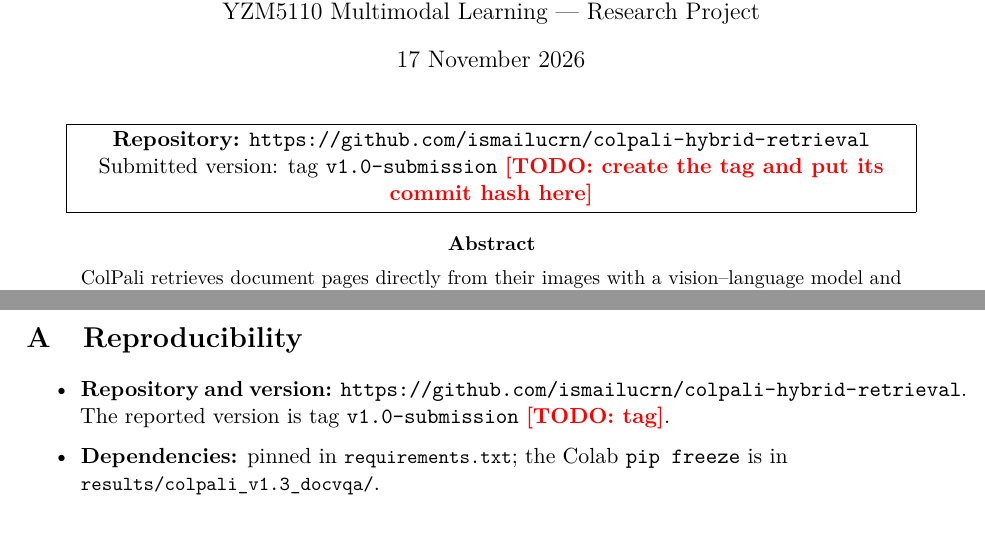
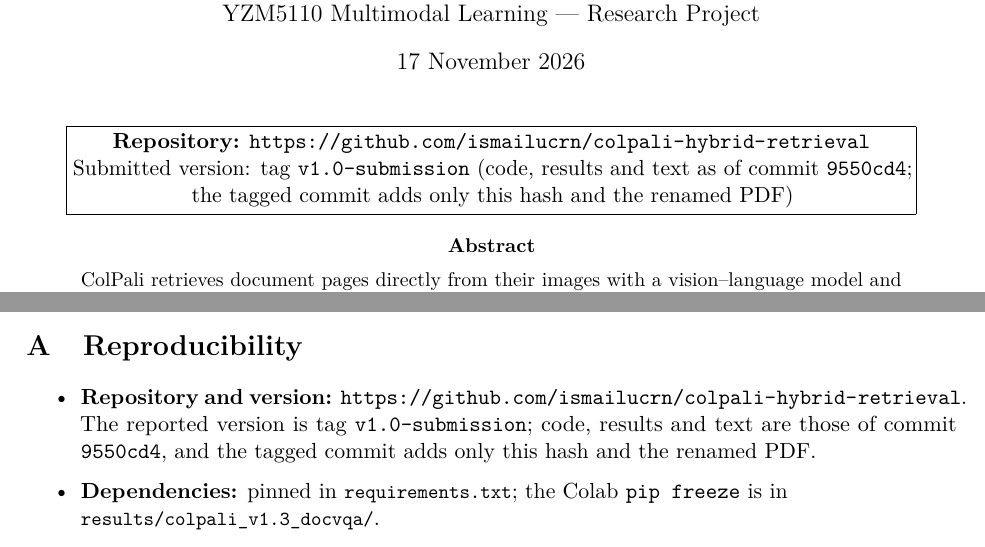
Before and after one commit to ismailucrn/colpali-hybrid-retrieval, a LaTeX paper (report/main.tex): two parts of pages 1 and 28 of 30, joined at a grey line, cut so that both start at the same text. Compiled offline with pdfLaTeX.

Commit message:
Submission version: commit hash on the title page, report as Ucuran_YZM5110_Research.pdf

```diff
--- a/report/main.tex
+++ b/report/main.tex
@@ -46,7 +46,7 @@ YZM5110 Multimodal Learning --- Research Project}
 \begin{center}
 \fbox{\parbox{0.9\linewidth}{\centering
 \textbf{Repository:} \repo\\
-Submitted version: tag \texttt{v1.0-submission} \todo{create the tag and put its commit hash here}}}
+Submitted version: tag \texttt{v1.0-submission} (code, results and text as of commit \texttt{9550cd4}; the tagged commit adds only this hash and the renamed PDF)}}
 \end{center}
 
 \begin{abstract}
@@ -771,7 +771,7 @@ Pre-registered expectations: ColPali within $\pm$2 points of its card on each ta
 \section{Reproducibility}
 \label{app:repro}
 \begin{itemize}
-  \item \textbf{Repository and version:} \repo{}. The reported version is tag \texttt{v1.0-submission} \todo{tag}.
+  \item \textbf{Repository and version:} \repo{}. The reported version is tag \texttt{v1.0-submission}; code, results and text are those of commit \texttt{9550cd4}, and the tagged commit adds only this hash and the renamed PDF.
   \item \textbf{Dependencies:} pinned in \file{requirements.txt}; the Colab \texttt{pip freeze} is in\\\file{results/colpali\_v1.3\_docvqa/}.
   \item \textbf{Model and data revisions:} pinned in \file{configs/*.yaml}.
   \item \textbf{Every run, including failed ones:} UTC time, machine, commit and log path in \file{docs/run\_registry.md}. The reasoning behind decisions is in \file{docs/experiment\_log.md}; deviations are in \file{docs/deviations.md}.
```
Also changed, not shown: docs/run_registry.md (+1 -0 lines), report/Ucuran_YZM5110_Research.pdf (added), report/main.pdf.
